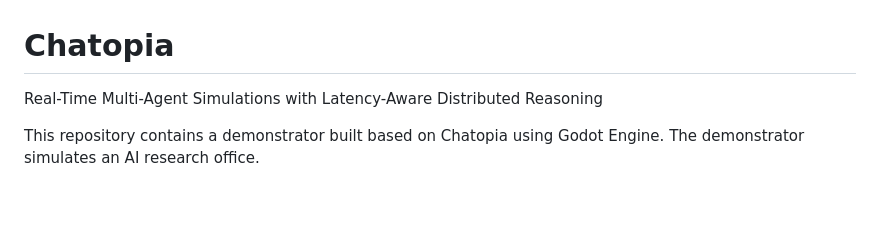
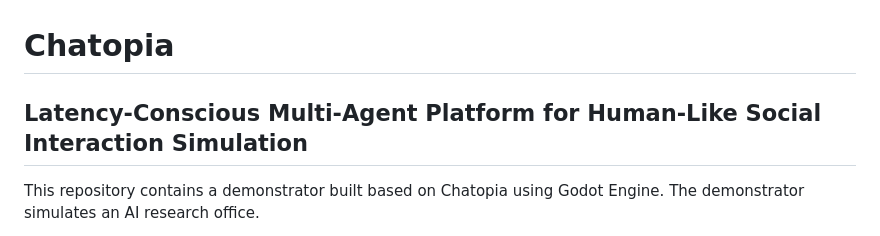
Before and after one commit to ScaDS/Chatopia, a Markdown page: README.md, the part around the change. Rendered like a GitHub page; blank space fills up the shorter version.

```diff
--- a/README.md
+++ b/README.md
@@ -1,5 +1,5 @@
 # Chatopia
-Real-Time Multi-Agent Simulations with Latency-Aware Distributed Reasoning
+## Latency-Conscious Multi-Agent Platform for Human-Like Social Interaction Simulation
 
 This repository contains a demonstrator built based on Chatopia using Godot Engine.
 The demonstrator simulates an AI research office.
```
